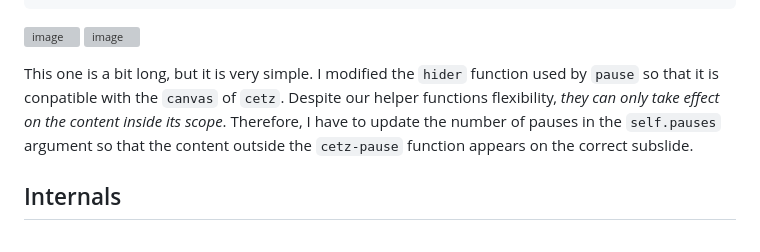
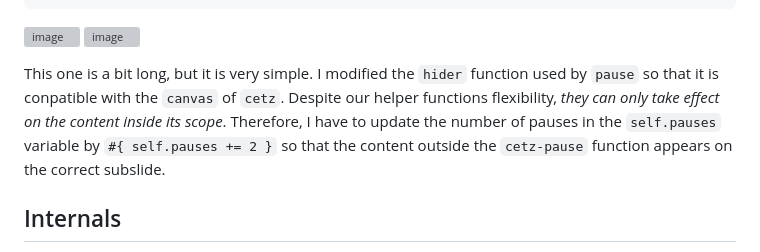
Before and after one commit to pacaunt/typst-presentate, a Markdown page: README.md, the part around the change. Drawn GitHub-style; grey boxes are pictures that could not be loaded.

```diff
--- a/README.md
+++ b/README.md
@@ -145,7 +145,7 @@ This snippet is imported from, again, Minideck package. I modified the `hider` f
 ![image](https://github.com/user-attachments/assets/268f9b06-8066-4935-b3b0-8bc22313e8f6)
 ![image](https://github.com/user-attachments/assets/87a356f1-a9eb-43f6-b2f4-8bc06707ae85)
 
-This one is a bit long, but it is very simple. I modified the `hider` function used by `pause` so that it is conpatible with the `canvas` of `cetz`. Despite our helper functions flexibility, *they can only take effect on the content inside its scope*. Therefore, I have to update the number of pauses in the `self.pauses` argument so that the content outside the `cetz-pause` function appears on the correct subslide.
+This one is a bit long, but it is very simple. I modified the `hider` function used by `pause` so that it is conpatible with the `canvas` of `cetz`. Despite our helper functions flexibility, *they can only take effect on the content inside its scope*. Therefore, I have to update the number of pauses in the `self.pauses` variable by `#{ self.pauses += 2 }` so that the content outside the `cetz-pause` function appears on the correct subslide.
 
 
 
```
